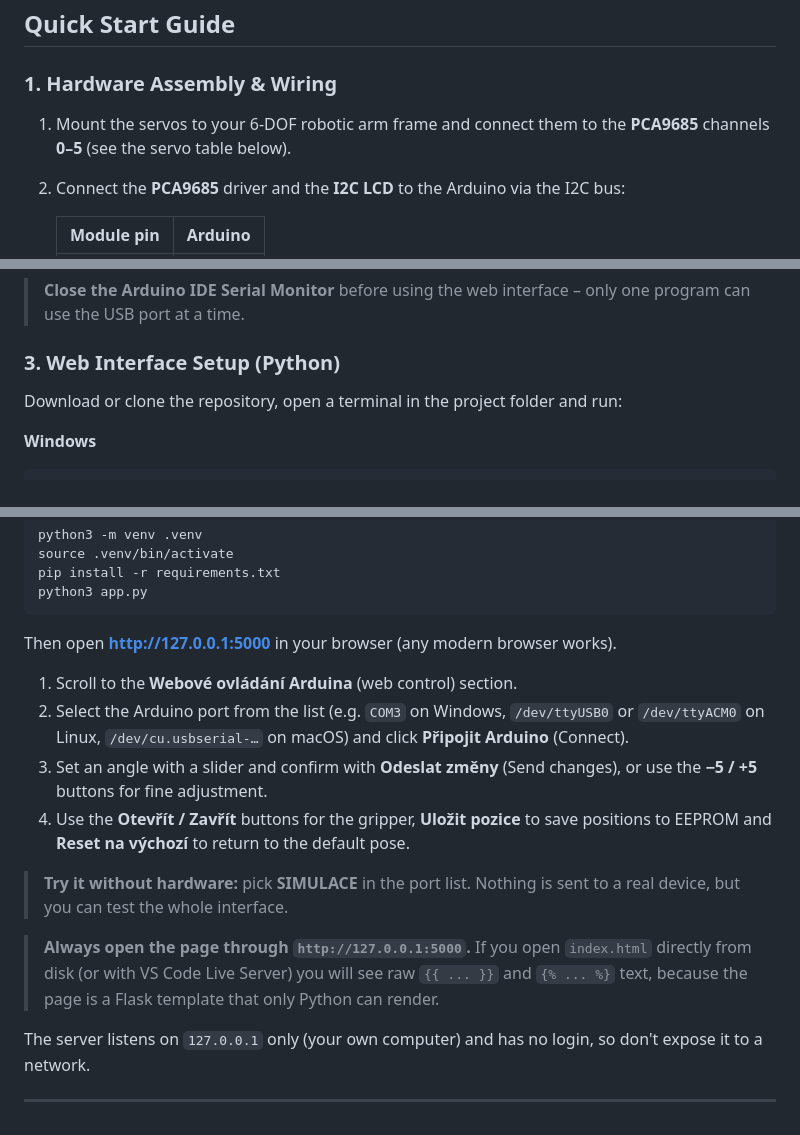
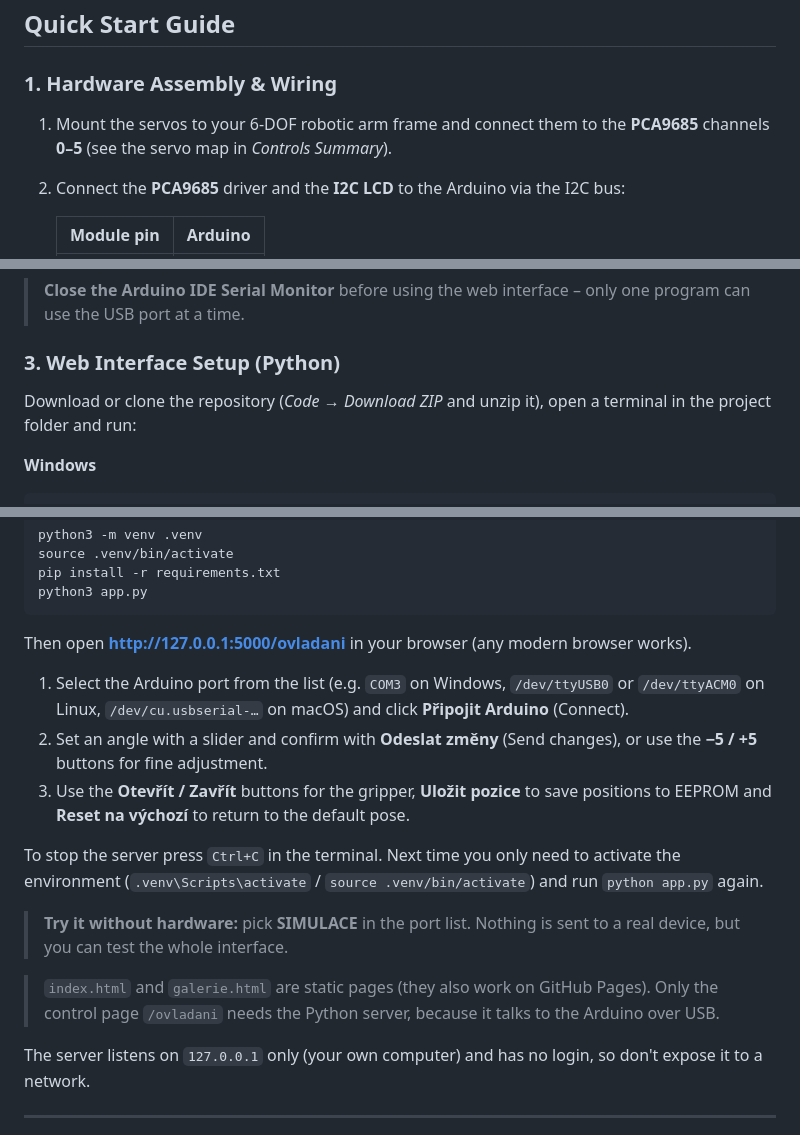
Before and after one commit to PatrikMician/6-DOS-RoboArm, a Markdown page: README.md, 3 parts joined by grey strips. Rendered like a GitHub page.

````diff
--- a/README.md
+++ b/README.md
@@ -43,7 +45,7 @@ The website (`index.html`) also contains a parts list with shopping links.
 
 ### 1. Hardware Assembly & Wiring
 
-1. Mount the servos to your 6-DOF robotic arm frame and connect them to the **PCA9685** channels **0–5** (see the servo table below).
+1. Mount the servos to your 6-DOF robotic arm frame and connect them to the **PCA9685** channels **0–5** (see the servo map in *Controls Summary*).
 2. Connect the **PCA9685** driver and the **I2C LCD** to the Arduino via the I2C bus:
 
    | Module pin | Arduino |
@@ -78,7 +80,7 @@ The website (`index.html`) also contains a parts list with shopping links.
 
 ### 3. Web Interface Setup (Python)
 
-Download or clone the repository, open a terminal in the project folder and run:
+Download or clone the repository (*Code → Download ZIP* and unzip it), open a terminal in the project folder and run:
 
 **Windows**
 ```bash
@@ -96,16 +98,17 @@ pip install -r requirements.txt
 python3 app.py
 ```
 
-Then open **http://127.0.0.1:5000** in your browser (any modern browser works).
+Then open **http://127.0.0.1:5000/ovladani** in your browser (any modern browser works).
 
-1. Scroll to the **Webové ovládání Arduina** (web control) section.
-2. Select the Arduino port from the list (e.g. `COM3` on Windows, `/dev/ttyUSB0` or `/dev/ttyACM0` on Linux, `/dev/cu.usbserial-…` on macOS) and click **Připojit Arduino** (Connect).
-3. Set an angle with a slider and confirm with **Odeslat změny** (Send changes), or use the **−5 / +5** buttons for fine adjustment.
-4. Use the **Otevřít / Zavřít** buttons for the gripper, **Uložit pozice** to save positions to EEPROM and **Reset na výchozí** to return to the default pose.
+1. Select the Arduino port from the list (e.g. `COM3` on Windows, `/dev/ttyUSB0` or `/dev/ttyACM0` on Linux, `/dev/cu.usbserial-…` on macOS) and click **Připojit Arduino** (Connect).
+2. Set an angle with a slider and confirm with **Odeslat změny** (Send changes), or use the **−5 / +5** buttons for fine adjustment.
+3. Use the **Otevřít / Zavřít** buttons for the gripper, **Uložit pozice** to save positions to EEPROM and **Reset na výchozí** to return to the default pose.
+
+To stop the server press `Ctrl+C` in the terminal. Next time you only need to activate the environment (`.venv\Scripts\activate` / `source .venv/bin/activate`) and run `python app.py` again.
 
 > **Try it without hardware:** pick **SIMULACE** in the port list. Nothing is sent to a real device, but you can test the whole interface.
 
-> **Always open the page through `http://127.0.0.1:5000`.** If you open `index.html` directly from disk (or with VS Code Live Server) you will see raw `{{ ... }}` and `{% ... %}` text, because the page is a Flask template that only Python can render.
+> `index.html` and `galerie.html` are static pages (they also work on GitHub Pages). Only the control page `/ovladani` needs the Python server, because it talks to the Arduino over USB.
 
 The server listens on `127.0.0.1` only (your own computer) and has no login, so don't expose it to a network.
 
````
Also changed, not shown: other parts of README.md (+12 -6 lines).
